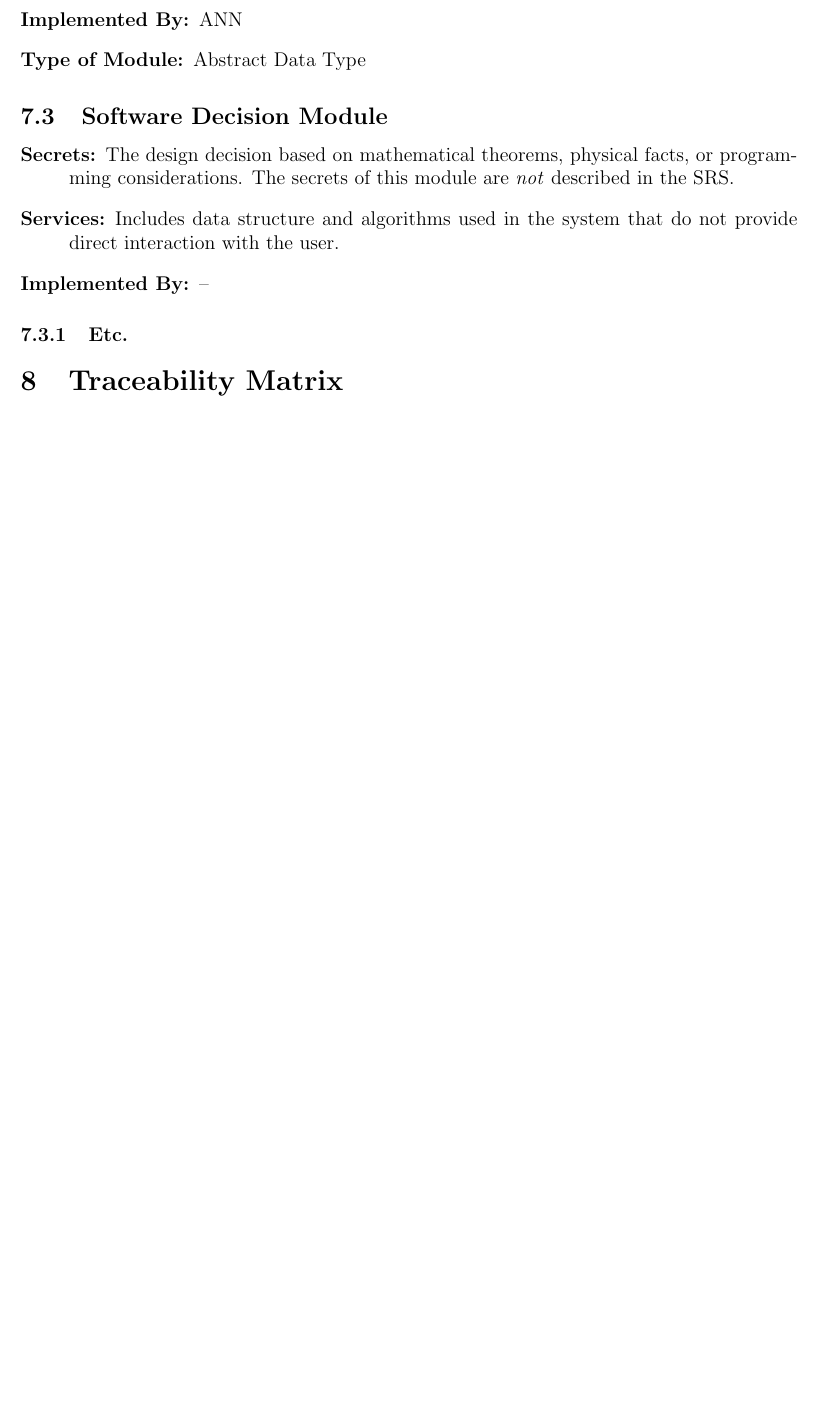
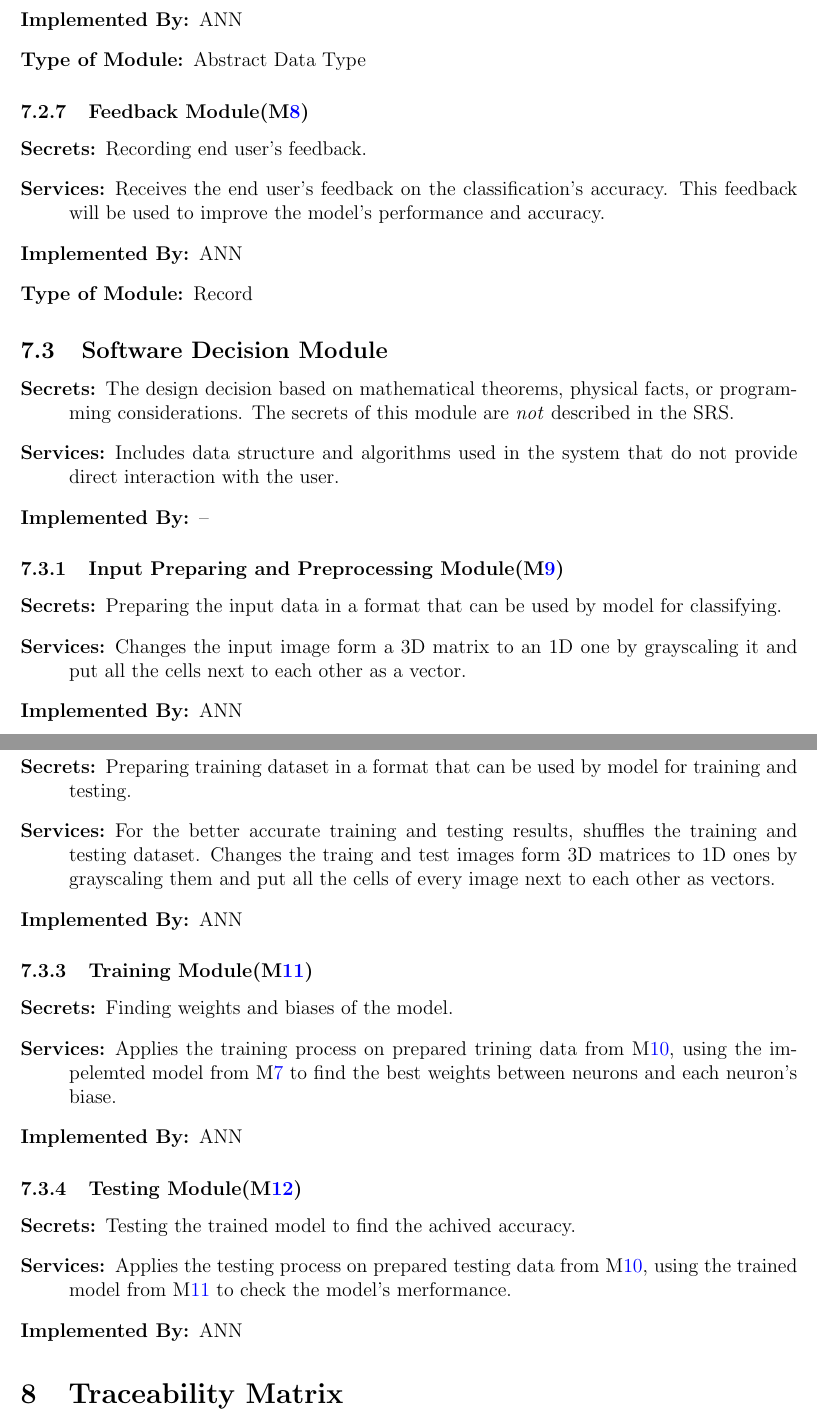
Before and after one commit to tanya-jp/ANN-CAS741, a LaTeX document (docs/Design/SoftArchitecture/MG.tex): part of page 11 of 13 before the commit and two parts of pages 11 and 12 of 14 after it, the two joined at a grey line, cut so that both start at the same text, the shorter picture padded with empty space. Compiled offline with pdfLaTeX.

Commit message:
Fix modules

```diff
--- a/docs/Design/SoftArchitecture/MG.tex
+++ b/docs/Design/SoftArchitecture/MG.tex
@@ -364,6 +364,16 @@ to be implemented.
   \item[Type of Module:] Abstract Data Type
 \end{description}
 
+\subsubsection{Feedback Module(\mref{Feedback})}
+
+\begin{description}
+  \item[Secrets:]Recording end user's feedback.
+  \item[Services:]Receives the end user's feedback on the classification's accuracy.
+  This feedback will be used to improve the model's performance and accuracy.
+  \item[Implemented By:] ANN
+  \item[Type of Module:] Record
+\end{description}
+
 \subsection{Software Decision Module}
 
 \begin{description}
@@ -377,7 +387,47 @@ to be implemented.
 \item[Implemented By:] --
 \end{description}
 
-\subsubsection{Etc.}
+\subsubsection{Input Preparing and Preprocessing Module(\mref{In-prep})}
+
+\begin{description}
+  \item[Secrets:]Preparing the input data in a format that can be used by model for classifying.
+  \item[Services:]Changes the input image form a 3D matrix to an 1D one by grayscaling it and
+  put all the cells next to each other as a vector.
+  \item[Implemented By:] ANN
+  % \item[Type of Module:] Abstract Data Type
+\end{description}
+
+\subsubsection{Data Preparing and Preprocessing Module(\mref{Data})}
+
+\begin{description}
+  \item[Secrets:]Preparing training dataset in a format that can be used by model for training and testing.
+  \item[Services:]For the better accurate training and testing results, shuffles the training and testing dataset.
+  Changes the traing and test images form 3D matrices to 1D ones by grayscaling them and
+  put all the cells of every image next to each other as vectors.
+  \item[Implemented By:] ANN
+  % \item[Type of Module:] Abstract Data Type
+\end{description}
+
+\subsubsection{Training Module(\mref{Train})}
+
+\begin{description}
+  \item[Secrets:]Finding weights and biases of the model.
+  \item[Services:]Applies the training process on prepared trining data from \mref{Data}, using the impelemted model
+  from \mref{Train-Model} to find the best weights between neurons and each neuron's biase.
+  \item[Implemented By:] ANN
+  % \item[Type of Module:] Abstract Data Type
+\end{description}
+
+\subsubsection{Testing Module(\mref{Test})}
+
+\begin{description}
+  \item[Secrets:]Testing the trained model to find the achived accuracy.
+  \item[Services:]Applies the testing process on prepared testing data from \mref{Data}, using the trained model
+  from \mref{Train} to check the model's merformance.
+  \item[Implemented By:] ANN
+  % \item[Type of Module:] Abstract Data Type
+\end{description}
+
 
 \section{Traceability Matrix} \label{SecTM}
 
```
Also changed, not shown: docs/Design/SoftArchitecture/MG.pdf, docs/Design/SoftArchitecture/MG.tex (6 more changed lines).
